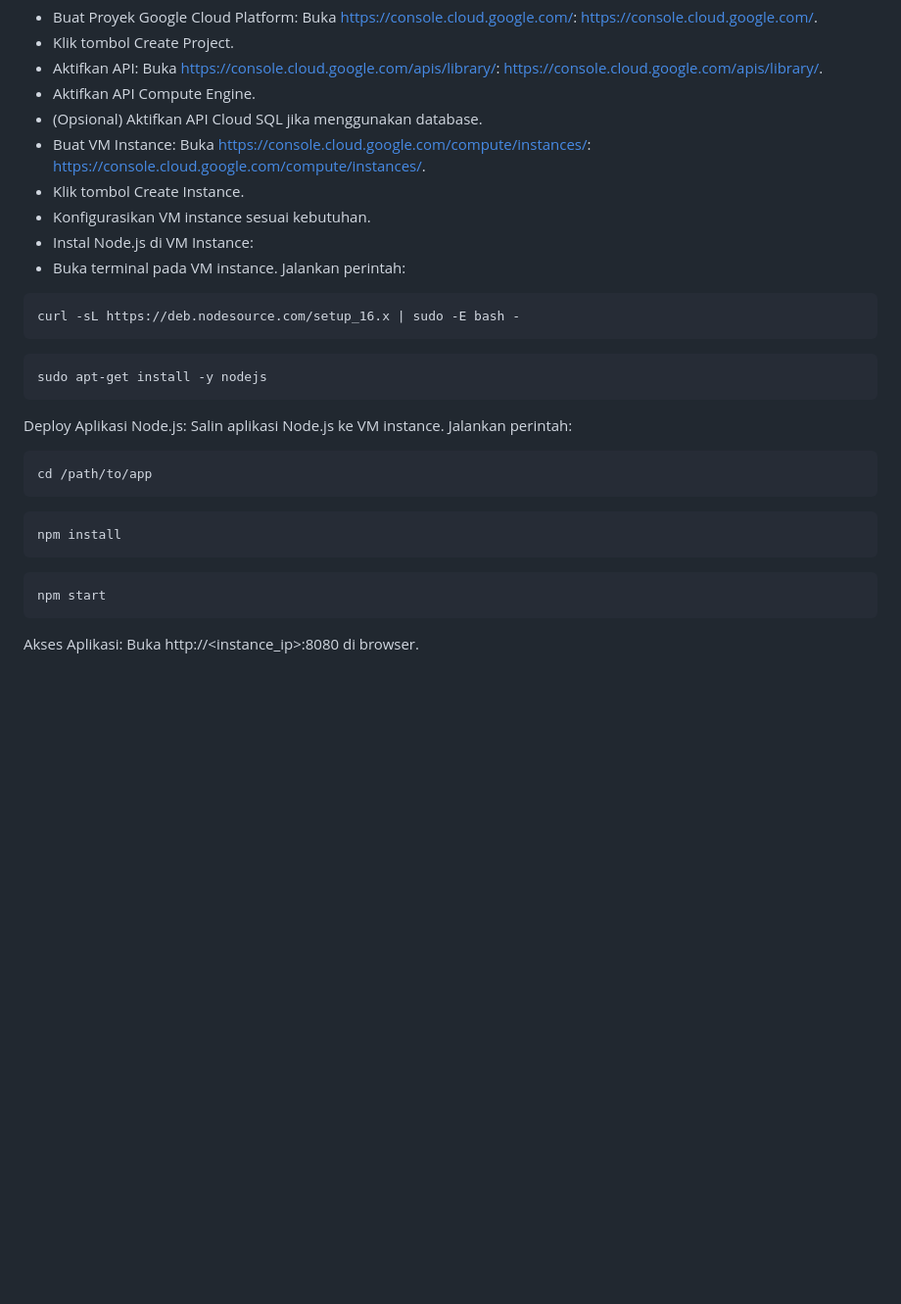
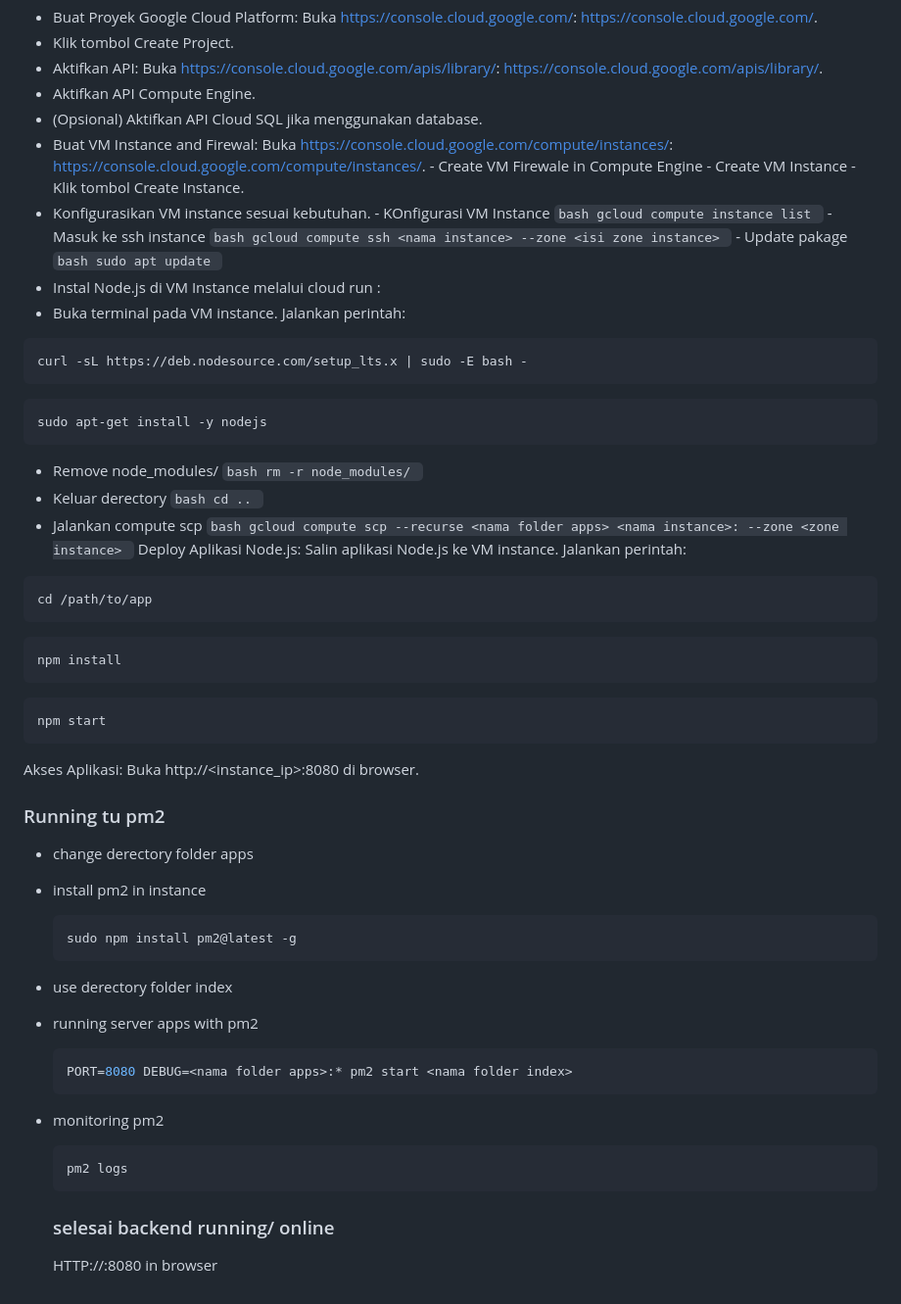
Before and after one commit to marchellhalim/pregnagrowth, a Markdown page: README.md, the part around the change. Shown: that part at 98% size. Rendered like a GitHub page; blank space fills up the shorter version.

````diff
--- a/README.md
+++ b/README.md
@@ -137,19 +137,45 @@ Aplikasi ini menyediakan API untuk pertanyaan yang sering diajukan oleh ibu hami
     Buka https://console.cloud.google.com/apis/library/: https://console.cloud.google.com/apis/library/.
 - Aktifkan API Compute Engine.
 - (Opsional) Aktifkan API Cloud SQL jika menggunakan database.
-- Buat VM Instance:
+- Buat VM Instance and Firewal:
     Buka https://console.cloud.google.com/compute/instances/: https://console.cloud.google.com/compute/instances/.
-- Klik tombol Create Instance.
+      - Create VM Firewale in Compute Engine
+      - Create VM Instance
+      - Klik tombol Create Instance.
 - Konfigurasikan VM instance sesuai kebutuhan.
-- Instal Node.js di VM Instance:
+      - KOnfigurasi VM Instance
+      ```bash
+      gcloud compute instance list
+      ```
+      - Masuk ke ssh instance
+      ```bash
+      gcloud compute ssh <nama instance> --zone <isi zone instance>
+      ```
+      - Update pakage
+      ```bash
+      sudo apt update
+      ```
+- Instal Node.js di VM Instance melalui cloud run :
 - Buka terminal pada VM instance.
     Jalankan perintah:
 ```bash
-curl -sL https://deb.nodesource.com/setup_16.x | sudo -E bash -
+curl -sL https://deb.nodesource.com/setup_lts.x | sudo -E bash -
 ```
 ```bash
 sudo apt-get install -y nodejs
 ```
+- Remove node_modules/
+      ```bash
+      rm -r node_modules/
+      ```
+- Keluar derectory
+      ```bash
+      cd ..
+      ```
+- Jalankan compute scp
+      ```bash
+      gcloud compute scp --recurse <nama folder apps> <nama instance>: --zone <zone instance>
+      ```
 Deploy Aplikasi Node.js:
 Salin aplikasi Node.js ke VM instance.
 Jalankan perintah:
@@ -164,3 +190,22 @@ npm start
 ```
 Akses Aplikasi:
 Buka http://<instance_ip>:8080 di browser.
+
+### Running tu pm2
+- change derectory folder apps
+- install pm2 in instance
+  ```bash
+  sudo npm install pm2@latest -g
+  ```
+- use derectory folder index
+- running server apps with pm2
+  ```bash
+  PORT=8080 DEBUG=<nama folder apps>:* pm2 start <nama folder index>
+  ```
+- monitoring pm2
+  ```bash
+  pm2 logs
+  ```
+
+  ### selesai backend running/ online
+  HTTP://<externalIP>:8080 in browser
````
